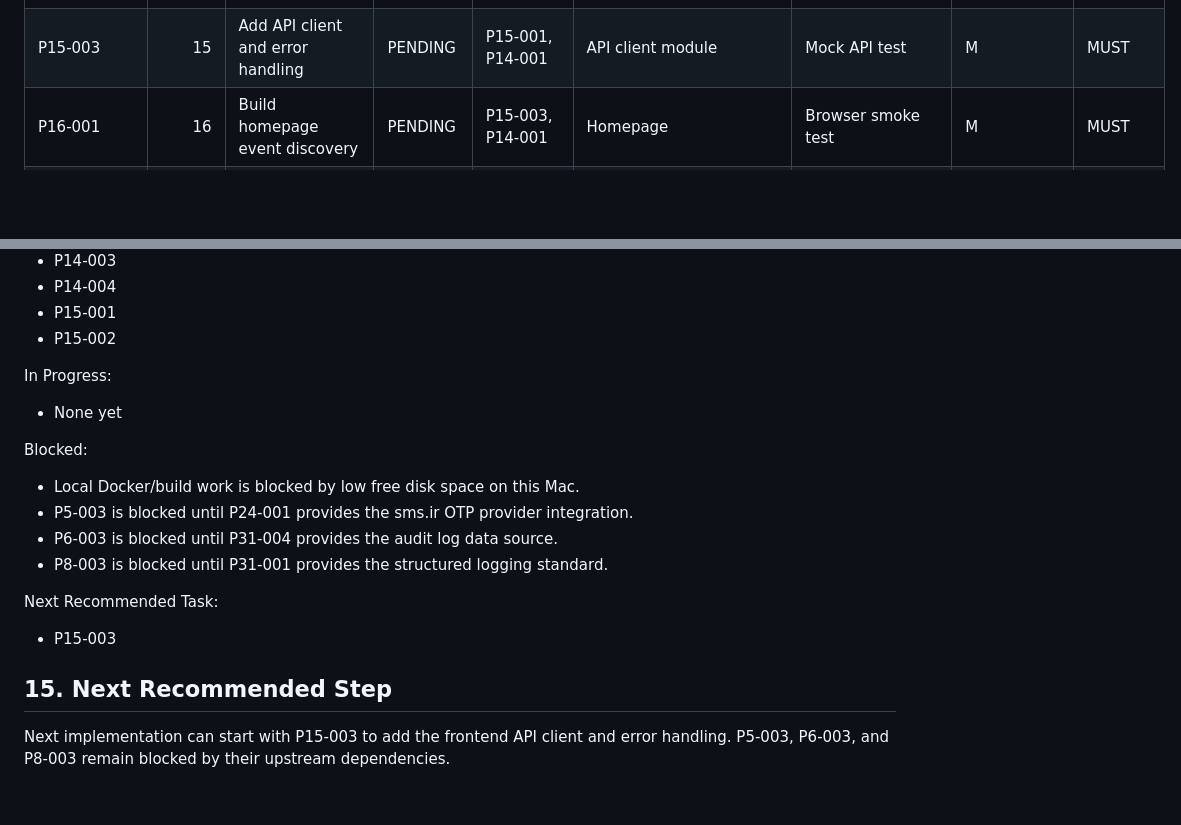
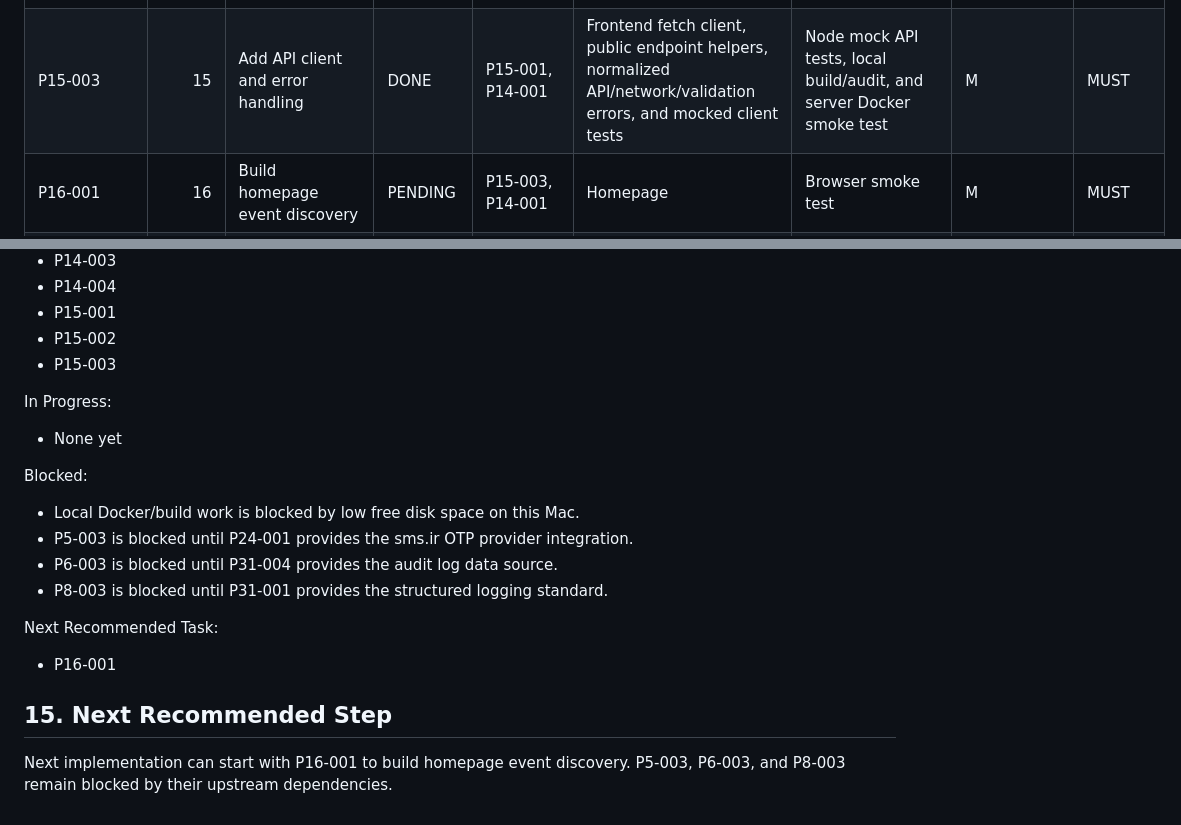
Before and after one commit to m4tinbeigi-official/rokhdad.top, a Markdown page: docs/TASK_BOARD.md, 2 parts joined by grey strips. GitHub-like rendering; blank space fills up the shorter version.

Commit message:
Mark frontend API client complete

```diff
--- a/docs/TASK_BOARD.md
+++ b/docs/TASK_BOARD.md
@@ -143,7 +143,7 @@ The project is API-first, GitHub-first, and server-only at runtime. The local ma
 | P14-004 | 14 | Add people and organizers API | DONE | P7-002 | Public `/api/v1/organizers` and `/api/v1/people` profile list/detail APIs | API feature tests and server route/API tests | M | MUST |
 | P15-001 | 15 | Scaffold Vue frontend app | DONE | P2-001 | Vue 3/Vite frontend skeleton, Docker image, RTL smoke page, and frontend docs | Local build/audit and server Docker build smoke test | M | MUST |
 | P15-002 | 15 | Add Tailwind design foundation | DONE | P15-001 | Tailwind 4/Vite integration, RTL theme tokens, discovery shell, form controls, event cards, and responsive base layout | Local build/audit, browser desktop/mobile visual checks, and server Docker smoke test | S | MUST |
-| P15-003 | 15 | Add API client and error handling | PENDING | P15-001, P14-001 | API client module | Mock API test | M | MUST |
+| P15-003 | 15 | Add API client and error handling | DONE | P15-001, P14-001 | Frontend fetch client, public endpoint helpers, normalized API/network/validation errors, and mocked client tests | Node mock API tests, local build/audit, and server Docker smoke test | M | MUST |
 | P16-001 | 16 | Build homepage event discovery | PENDING | P15-003, P14-001 | Homepage | Browser smoke test | M | MUST |
 | P16-002 | 16 | Build category and city pages | PENDING | P16-001, P14-003 | Listing pages | Browser tests | M | MUST |
 | P16-003 | 16 | Build external event source labels | PENDING | P16-001, P7-004 | Source badges and outbound links | Link tests | S | MUST |
@@ -519,6 +519,7 @@ Completed:
 - P14-004
 - P15-001
 - P15-002
+- P15-003
 
 In Progress:
 
@@ -533,8 +534,8 @@ Blocked:
 
 Next Recommended Task:
 
-- P15-003
+- P16-001
 
 ## 15. Next Recommended Step
 
-Next implementation can start with P15-003 to add the frontend API client and error handling. P5-003, P6-003, and P8-003 remain blocked by their upstream dependencies.
+Next implementation can start with P16-001 to build homepage event discovery. P5-003, P6-003, and P8-003 remain blocked by their upstream dependencies.
```
